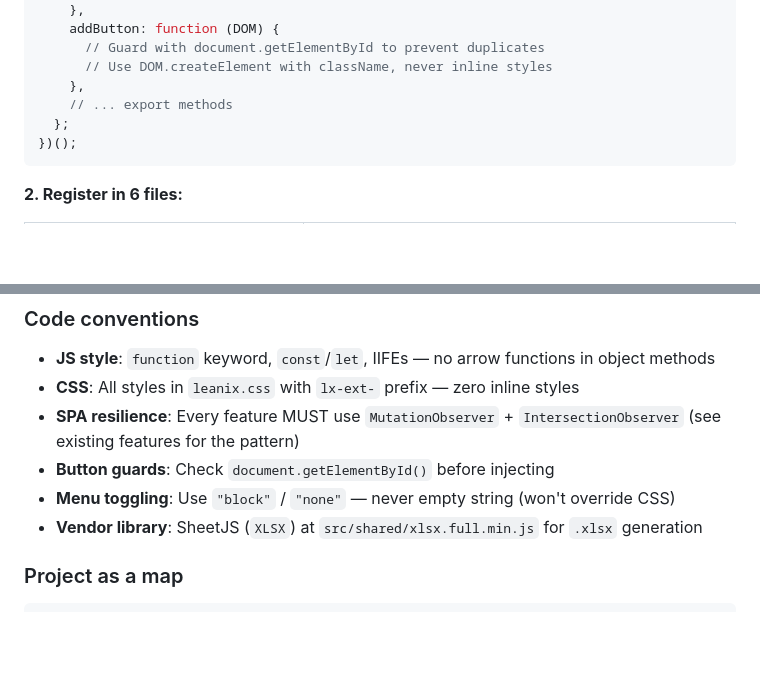
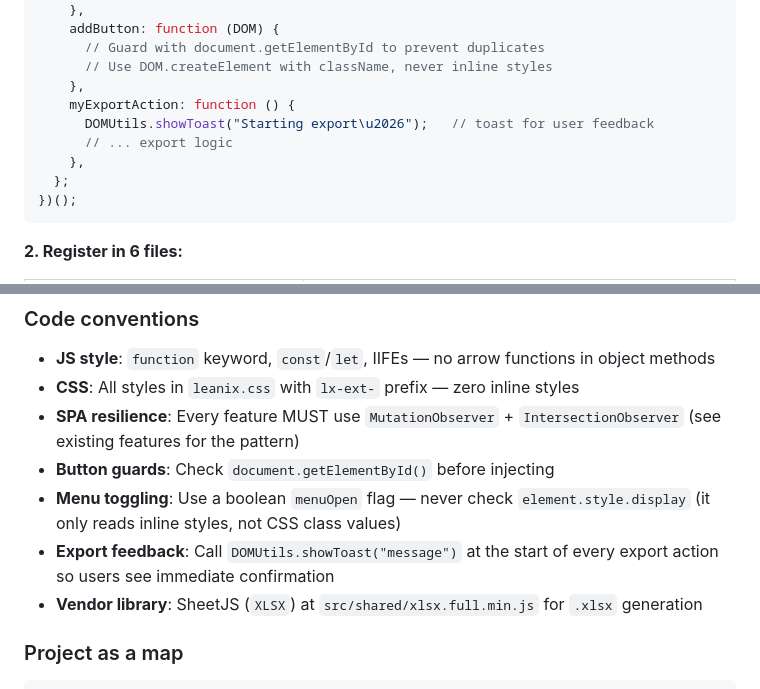
Before and after one commit to mitchelljfranklin/LeanIX-Accelerate, a Markdown page: README.md, 2 parts joined by grey strips. Drawn GitHub-style; blank space fills up the shorter version.

Commit message:
Document toast convention in README and AGENTS: always call showToast at start of export actions

````diff
--- a/README.md
+++ b/README.md
@@ -216,7 +216,10 @@ window.__leanixFeatures__ = window.__leanixFeatures__ || {};
       // Guard with document.getElementById to prevent duplicates
       // Use DOM.createElement with className, never inline styles
     },
-    // ... export methods
+    myExportAction: function () {
+      DOMUtils.showToast("Starting export\u2026");   // toast for user feedback
+      // ... export logic
+    },
   };
 })();
 ```
@@ -241,7 +244,8 @@ window.__leanixFeatures__ = window.__leanixFeatures__ || {};
 - **CSS**: All styles in `leanix.css` with `lx-ext-` prefix — zero inline styles
 - **SPA resilience**: Every feature MUST use `MutationObserver` + `IntersectionObserver` (see existing features for the pattern)
 - **Button guards**: Check `document.getElementById()` before injecting
-- **Menu toggling**: Use `"block"` / `"none"` — never empty string (won't override CSS)
+- **Menu toggling**: Use a boolean `menuOpen` flag — never check `element.style.display` (it only reads inline styles, not CSS class values)
+- **Export feedback**: Call `DOMUtils.showToast("message")` at the start of every export action so users see immediate confirmation
 - **Vendor library**: SheetJS (`XLSX`) at `src/shared/xlsx.full.min.js` for `.xlsx` generation
 
 ### Project as a map
````
Also changed, not shown: AGENTS.md (+10 -0 lines).
